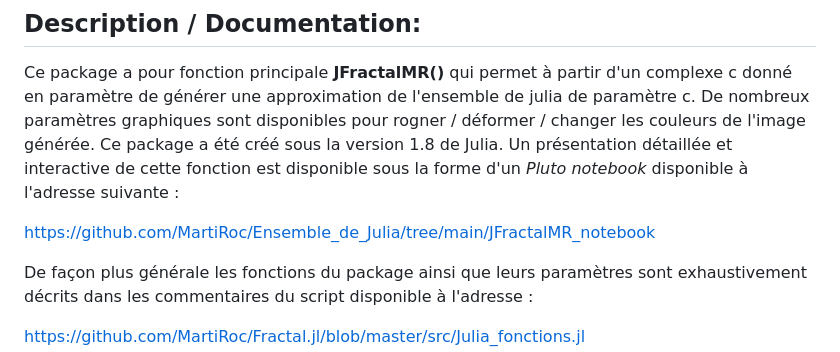
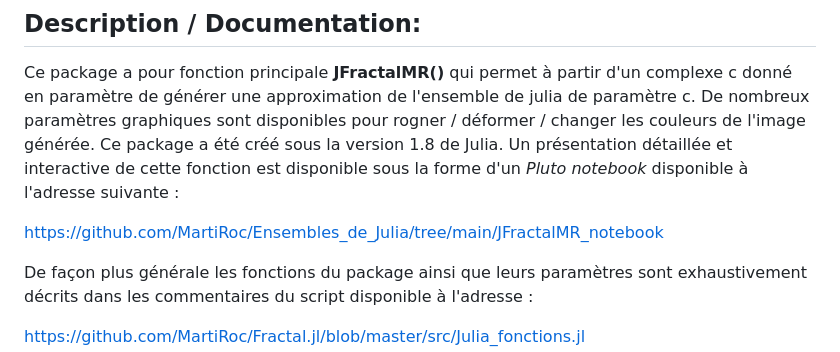
Before and after one commit to MartiRoc/Fractal.jl, a Markdown page: README.md, the part around the change. Drawn GitHub-style.

```diff
--- a/README.md
+++ b/README.md
@@ -9,7 +9,7 @@
 
 Ce package a pour fonction principale **JFractalMR()** qui permet à partir d'un complexe c donné en paramètre de générer une approximation de l'ensemble de julia de paramètre c. De nombreux paramètres graphiques sont disponibles pour rogner / déformer / changer les couleurs de l'image générée. Ce package a été créé sous la version 1.8 de Julia. Un présentation détaillée et interactive de cette fonction est disponible sous la forme d'un _Pluto notebook_ disponible à l'adresse suivante :
 
-https://github.com/MartiRoc/Ensemble_de_Julia/tree/main/JFractalMR_notebook
+https://github.com/MartiRoc/Ensembles_de_Julia/tree/main/JFractalMR_notebook
 
 De façon plus générale les fonctions du package ainsi que leurs paramètres sont exhaustivement décrits dans les commentaires du script disponible à l'adresse :
 
```
